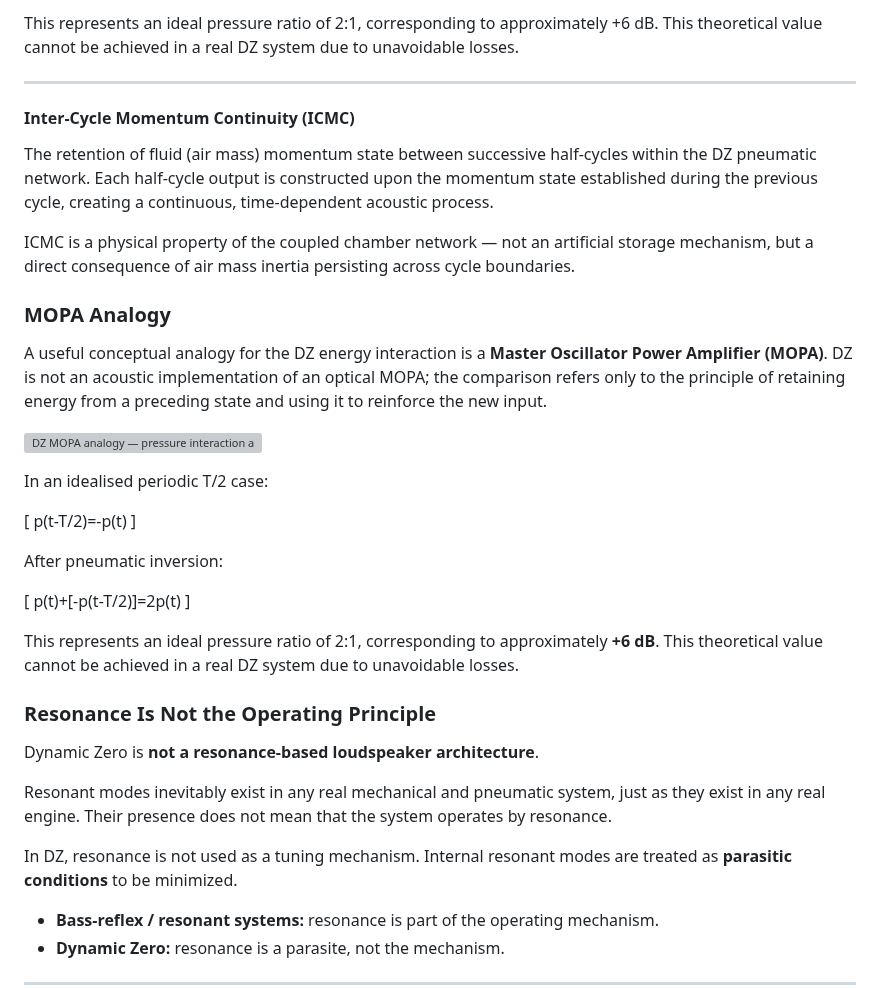
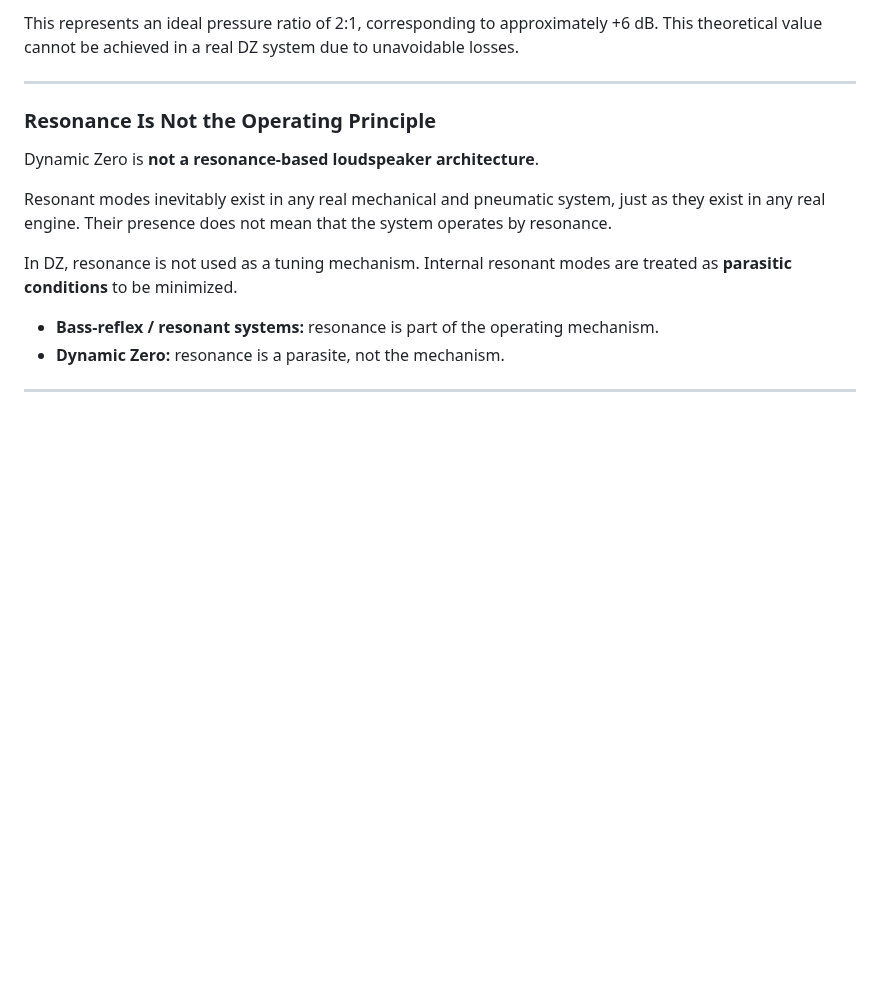
Before and after one commit to DeltaSignum/Dynamic-Zero, a Markdown page: docs/theory.md, the part around the change. Rendered like a GitHub page; blank space fills up the shorter version; grey boxes are pictures that could not be loaded.

```diff
--- a/docs/theory.md
+++ b/docs/theory.md
@@ -82,32 +82,6 @@ p(t)+[-p(t-T/2)]=2p(t)
 This represents an ideal pressure ratio of 2:1, corresponding to approximately +6 dB. This theoretical value cannot be achieved in a real DZ system due to unavoidable losses.
 
 ---
-
-#### Inter-Cycle Momentum Continuity (ICMC)
-
-The retention of fluid (air mass) momentum state between successive half-cycles within the DZ pneumatic network. Each half-cycle output is constructed upon the momentum state established during the previous cycle, creating a continuous, time-dependent acoustic process.
-
-ICMC is a physical property of the coupled chamber network — not an artificial storage mechanism, but a direct consequence of air mass inertia persisting across cycle boundaries.
-
-### MOPA Analogy
-
-A useful conceptual analogy for the DZ energy interaction is a **Master Oscillator Power Amplifier (MOPA)**. DZ is not an acoustic implementation of an optical MOPA; the comparison refers only to the principle of retaining energy from a preceding state and using it to reinforce the new input.
-
-![DZ MOPA analogy — pressure interaction across successive half-cycles](../images/pressure-time-MOPA-deltasignum.jpg)
-
-In an idealised periodic T/2 case:
-
-\[
-p(t-T/2)=-p(t)
-\]
-
-After pneumatic inversion:
-
-\[
-p(t)+[-p(t-T/2)]=2p(t)
-\]
-
-This represents an ideal pressure ratio of 2:1, corresponding to approximately **+6 dB**. This theoretical value cannot be achieved in a real DZ system due to unavoidable losses.
 
 ### Resonance Is Not the Operating Principle
 
```
